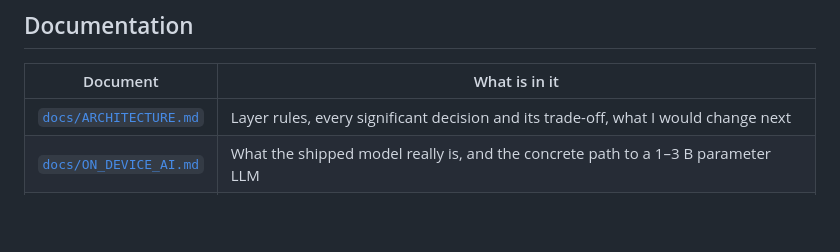
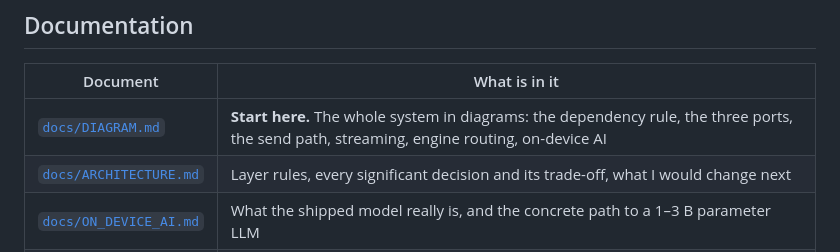
Before and after one commit to matthewraymondh/EVDEkimi-mobile, a Markdown page: README.md, the part around the change. Rendered like a GitHub page; blank space fills up the shorter version.

```diff
--- a/README.md
+++ b/README.md
@@ -206,6 +206,7 @@ Two of these earn their place more than the rest:
 
 | Document | What is in it |
 |---|---|
+| [`docs/DIAGRAM.md`](docs/DIAGRAM.md) | **Start here.** The whole system in diagrams: the dependency rule, the three ports, the send path, streaming, engine routing, on-device AI |
 | [`docs/ARCHITECTURE.md`](docs/ARCHITECTURE.md) | Layer rules, every significant decision and its trade-off, what I would change next |
 | [`docs/ON_DEVICE_AI.md`](docs/ON_DEVICE_AI.md) | What the shipped model really is, and the concrete path to a 1–3 B parameter LLM |
 | [`docs/AI_WORKFLOW.md`](docs/AI_WORKFLOW.md) | How this was built with an AI coding agent: prompts, generated code, and the bugs I caught in review |
```
Also changed, not shown: docs/ARCHITECTURE.md (+2 -1 lines), docs/DIAGRAM.md (added, +235 -0 lines).
